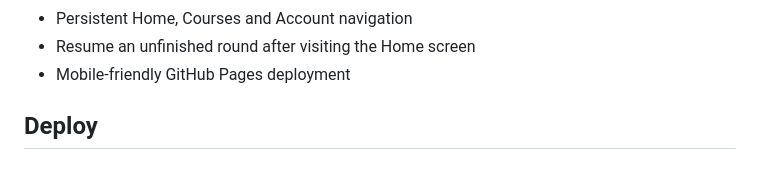
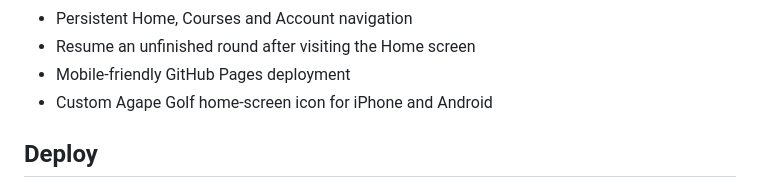
Before and after one commit to ricbkewl/fairway-simple, a Markdown page: README.md, the part around the change. Rendered like a GitHub page.

```diff
--- a/README.md
+++ b/README.md
@@ -21,6 +21,7 @@ A mobile-first group golf scorecard with custom course mapping and live GPS yard
 - Persistent Home, Courses and Account navigation
 - Resume an unfinished round after visiting the Home screen
 - Mobile-friendly GitHub Pages deployment
+- Custom Agape Golf home-screen icon for iPhone and Android
 
 ## Deploy
 
```
Also changed, not shown: apple-touch-icon.png (added), favicon-32.png (added), icon-192.png (added), icon-512.png (added), icon-maskable-512.png (added), 2 other files.
